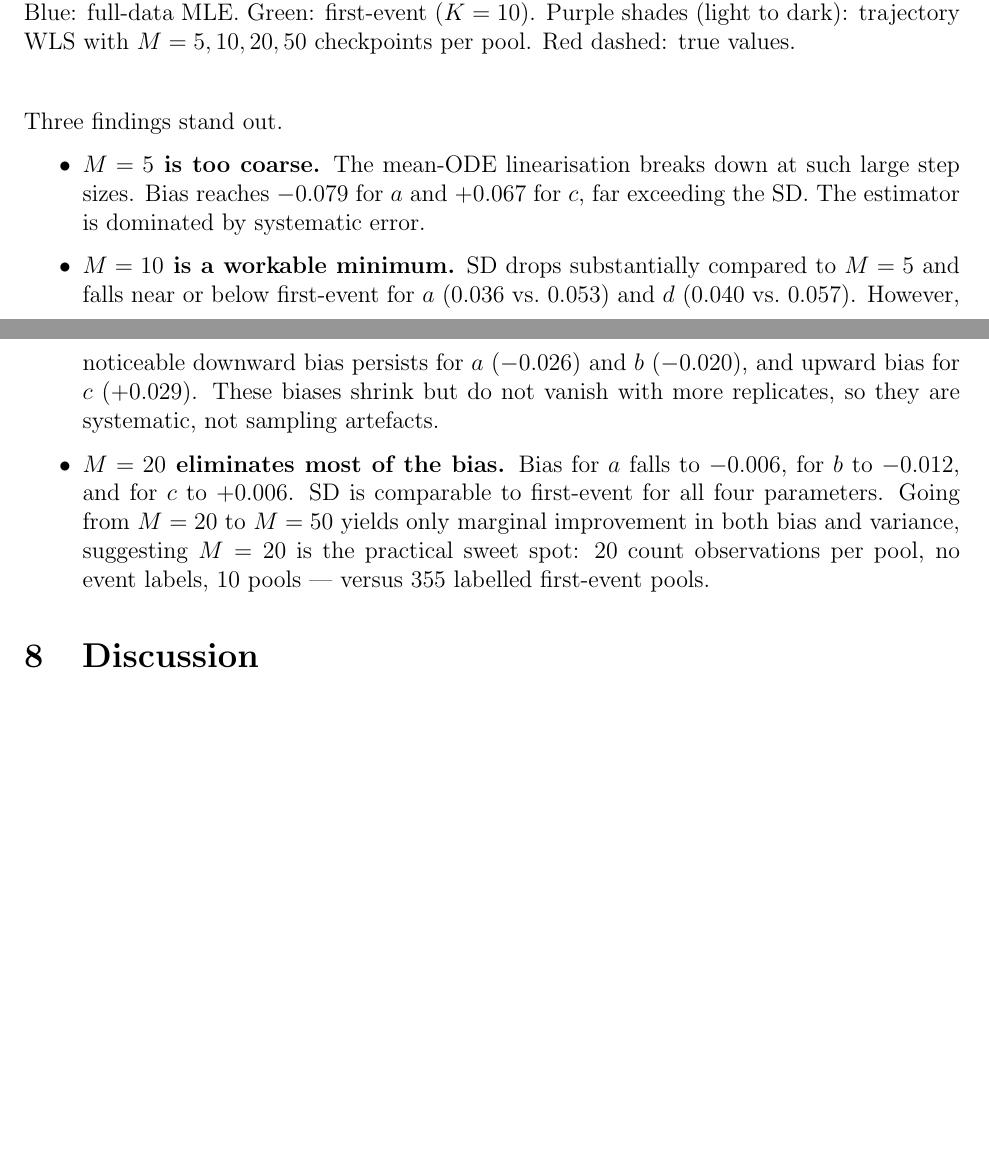
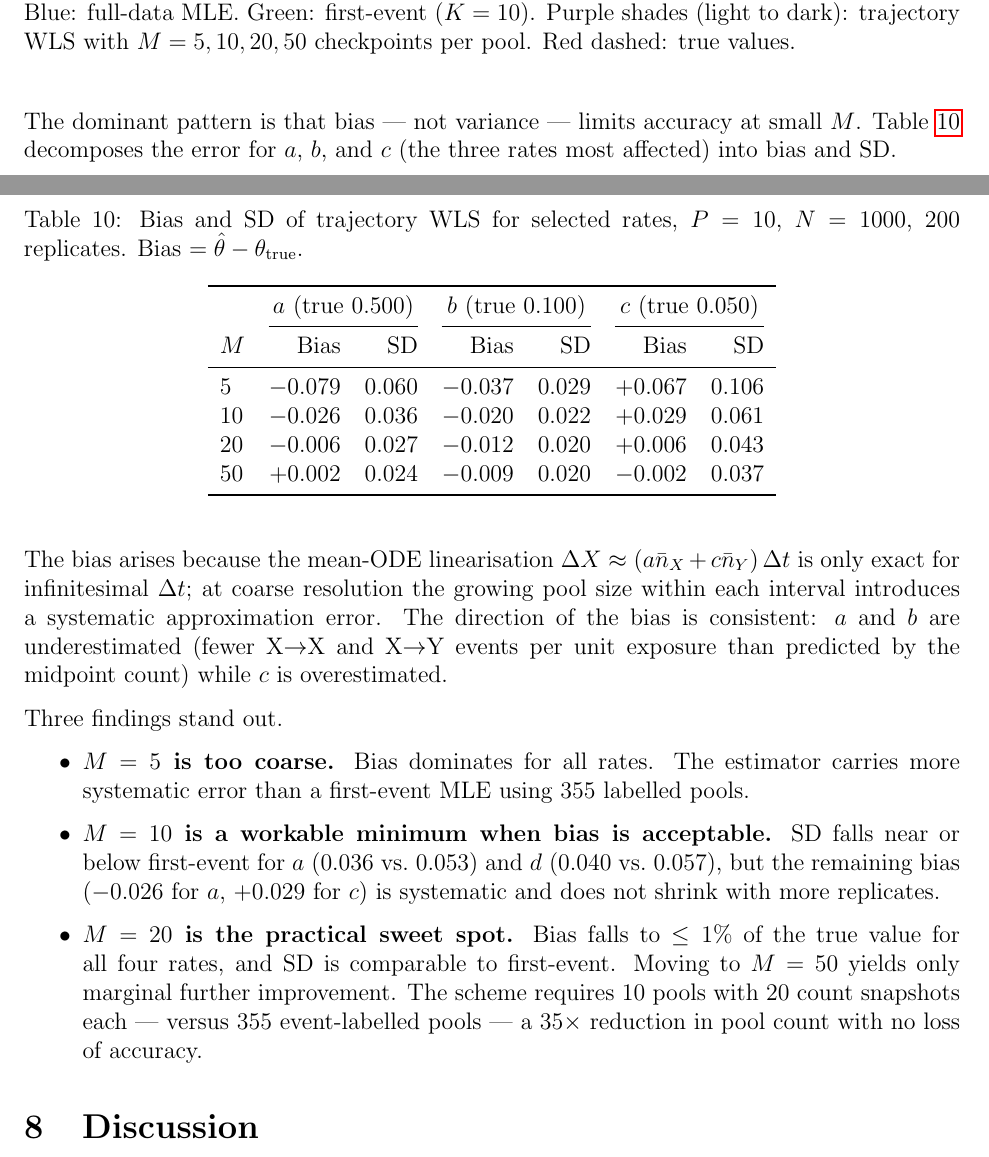
Before and after one commit to haimbar/Branching, a LaTeX document (tex/simulation_report.tex): two parts of pages 24 and 25 of 26, joined at a grey line, cut so that both start at the same text, the shorter picture padded with empty space. Compiled offline with pdfLaTeX.

Commit message:
Add bias/SD breakdown table and explanation to Section 7.5
Adds Table tab:traj_bias with explicit bias and SD columns for a, b, c
across M=5/10/20/50, and a paragraph explaining the source of the bias
(mean-ODE linearisation error at coarse Δt). Rewrites the three bullet
points to lead with the bias story rather than SD alone.

Co-Authored-By: Claude Sonnet 4.6 <noreply@anthropic.com>

```diff
--- a/tex/simulation_report.tex
+++ b/tex/simulation_report.tex
@@ -1235,29 +1235,60 @@ $d$ & 0.400 & 0.057 & 0.419 & 0.053 & 0.424 & 0.040 & 0.418 & 0.035 & 0.414 & 0.
   \label{fig:traj_m_sweep}
 \end{figure}
 
+The dominant pattern is that bias — not variance — limits accuracy at small
+$M$.  Table~\ref{tab:traj_bias} decomposes the error for $a$, $b$, and $c$
+(the three rates most affected) into bias and SD.
+
+\begin{table}[H]
+\centering
+\caption{Bias and SD of trajectory WLS for selected rates,
+         $P=10$, $N=1000$, 200 replicates.
+         Bias $= \hat\theta - \theta_{\mathrm{true}}$.}
+\label{tab:traj_bias}
+\begin{tabular}{lrrrrrr}
+\toprule
+ & \multicolumn{2}{c}{$a$ (true 0.500)} &
+   \multicolumn{2}{c}{$b$ (true 0.100)} &
+   \multicolumn{2}{c}{$c$ (true 0.050)} \\
+\cmidrule(lr){2-3}\cmidrule(lr){4-5}\cmidrule(lr){6-7}
+$M$ & Bias & SD & Bias & SD & Bias & SD \\
+\midrule
+5  & $-0.079$ & 0.060 & $-0.037$ & 0.029 & $+0.067$ & 0.106 \\
+10 & $-0.026$ & 0.036 & $-0.020$ & 0.022 & $+0.029$ & 0.061 \\
+20 & $-0.006$ & 0.027 & $-0.012$ & 0.020 & $+0.006$ & 0.043 \\
+50 & $+0.002$ & 0.024 & $-0.009$ & 0.020 & $-0.002$ & 0.037 \\
+\bottomrule
+\end{tabular}
+\end{table}
+
+The bias arises because the mean-ODE linearisation
+$\Delta X \approx (a\bar{n}_X + c\bar{n}_Y)\,\Delta t$ is only exact for
+infinitesimal $\Delta t$; at coarse resolution the growing pool size within
+each interval introduces a systematic approximation error.  The direction of
+the bias is consistent: $a$ and $b$ are underestimated (fewer X$\to$X and
+X$\to$Y events per unit exposure than predicted by the midpoint count) while
+$c$ is overestimated.
+
 Three findings stand out.
 
 \begin{itemize}
   \item \textbf{$M = 5$ is too coarse.}
-        The mean-ODE linearisation breaks down at such large step sizes.
-        Bias reaches $-0.079$ for $a$ and $+0.067$ for $c$, far exceeding
-        the SD.  The estimator is dominated by systematic error.
+        Bias dominates for all rates.
+        The estimator carries more systematic error than a first-event MLE
+        using 355 labelled pools.
 
-  \item \textbf{$M = 10$ is a workable minimum.}
-        SD drops substantially compared to $M = 5$ and falls near or below
-        first-event for $a$ (0.036 vs.\ 0.053) and $d$ (0.040 vs.\ 0.057).
-        However, noticeable downward bias persists for $a$ ($-0.026$) and
-        $b$ ($-0.020$), and upward bias for $c$ ($+0.029$).  These biases
-        shrink but do not vanish with more replicates, so they are systematic,
-        not sampling artefacts.
+  \item \textbf{$M = 10$ is a workable minimum when bias is acceptable.}
+        SD falls near or below first-event for $a$ (0.036 vs.\ 0.053) and
+        $d$ (0.040 vs.\ 0.057), but the remaining bias ($-0.026$ for $a$,
+        $+0.029$ for $c$) is systematic and does not shrink with more
+        replicates.
 
-  \item \textbf{$M = 20$ eliminates most of the bias.}
-        Bias for $a$ falls to $-0.006$, for $b$ to $-0.012$, and for $c$
-        to $+0.006$.  SD is comparable to first-event for all four parameters.
-        Going from $M = 20$ to $M = 50$ yields only marginal improvement in
-        both bias and variance, suggesting $M = 20$ is the practical
-        sweet spot: 20 count observations per pool, no event labels, 10 pools
-        — versus 355 labelled first-event pools.
+  \item \textbf{$M = 20$ is the practical sweet spot.}
+        Bias falls to $\leq 1\%$ of the true value for all four rates,
+        and SD is comparable to first-event.  Moving to $M = 50$ yields
+        only marginal further improvement.  The scheme requires 10 pools
+        with 20 count snapshots each — versus 355 event-labelled pools —
+        a $35\times$ reduction in pool count with no loss of accuracy.
 \end{itemize}
 
 % ─────────────────────────────────────────────────────────────────────────────
```
